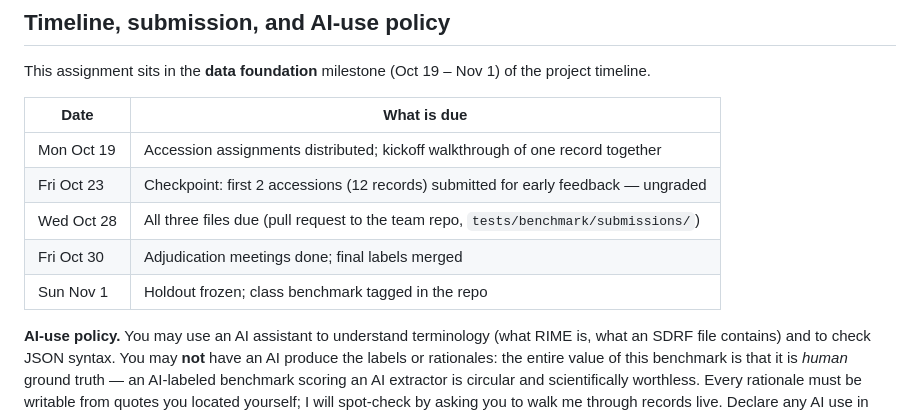
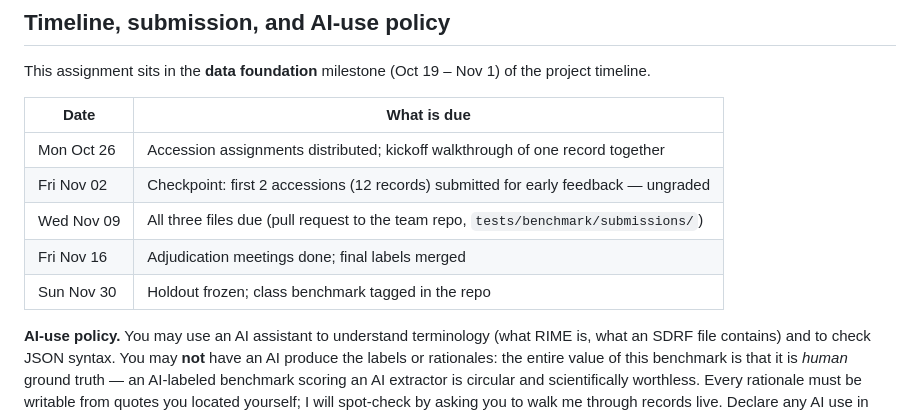
Before and after one commit to kalyanidhusia/pxenrich_AIagent, a Markdown page: docs/pxEnrich_BenchmarkCurationAssignment.md, the part around the change. Drawn GitHub-style.

Commit message:
Update pxEnrich_BenchmarkCurationAssignment.md
update dates

```diff
--- a/docs/pxEnrich_BenchmarkCurationAssignment.md
+++ b/docs/pxEnrich_BenchmarkCurationAssignment.md
@@ -136,11 +136,11 @@ This assignment sits in the **data foundation** milestone (Oct 19 – Nov 1) of
 
 | Date | What is due |
 | --- | --- |
-| Mon Oct 19 | Accession assignments distributed; kickoff walkthrough of one record together |
-| Fri Oct 23 | Checkpoint: first 2 accessions (12 records) submitted for early feedback — ungraded |
-| Wed Oct 28 | All three files due (pull request to the team repo, `tests/benchmark/submissions/`) |
-| Fri Oct 30 | Adjudication meetings done; final labels merged |
-| Sun Nov 1 | Holdout frozen; class benchmark tagged in the repo |
+| Mon Oct 26 | Accession assignments distributed; kickoff walkthrough of one record together |
+| Fri Nov 02 | Checkpoint: first 2 accessions (12 records) submitted for early feedback — ungraded |
+| Wed Nov 09 | All three files due (pull request to the team repo, `tests/benchmark/submissions/`) |
+| Fri Nov 16 | Adjudication meetings done; final labels merged |
+| Sun Nov 30 | Holdout frozen; class benchmark tagged in the repo |
 
 **AI-use policy.** You may use an AI assistant to understand terminology (what RIME is, what an SDRF file contains) and to check JSON syntax. You may **not** have an AI produce the labels or rationales: the entire value of this benchmark is that it is *human* ground truth — an AI-labeled benchmark scoring an AI extractor is circular and scientifically worthless. Every rationale must be writable from quotes you located yourself; I will spot-check by asking you to walk me through records live. Declare any AI use in your curation log.
 
```
